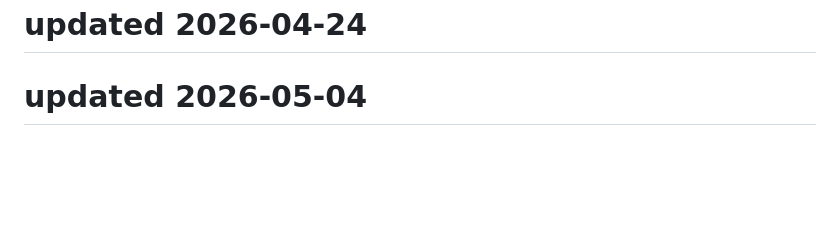
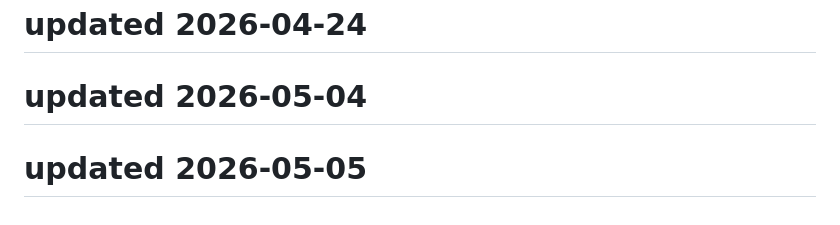
Before and after one commit to Kartikeysharma1972/Travelbuddy, a Markdown page: README.md, the part around the change. Rendered like a GitHub page; blank space fills up the shorter version.

```diff
--- a/README.md
+++ b/README.md
@@ -263,3 +263,5 @@ This project is open source and available under the MIT License.
 # updated 2026-04-24
 
 # updated 2026-05-04
+
+# updated 2026-05-05
```
